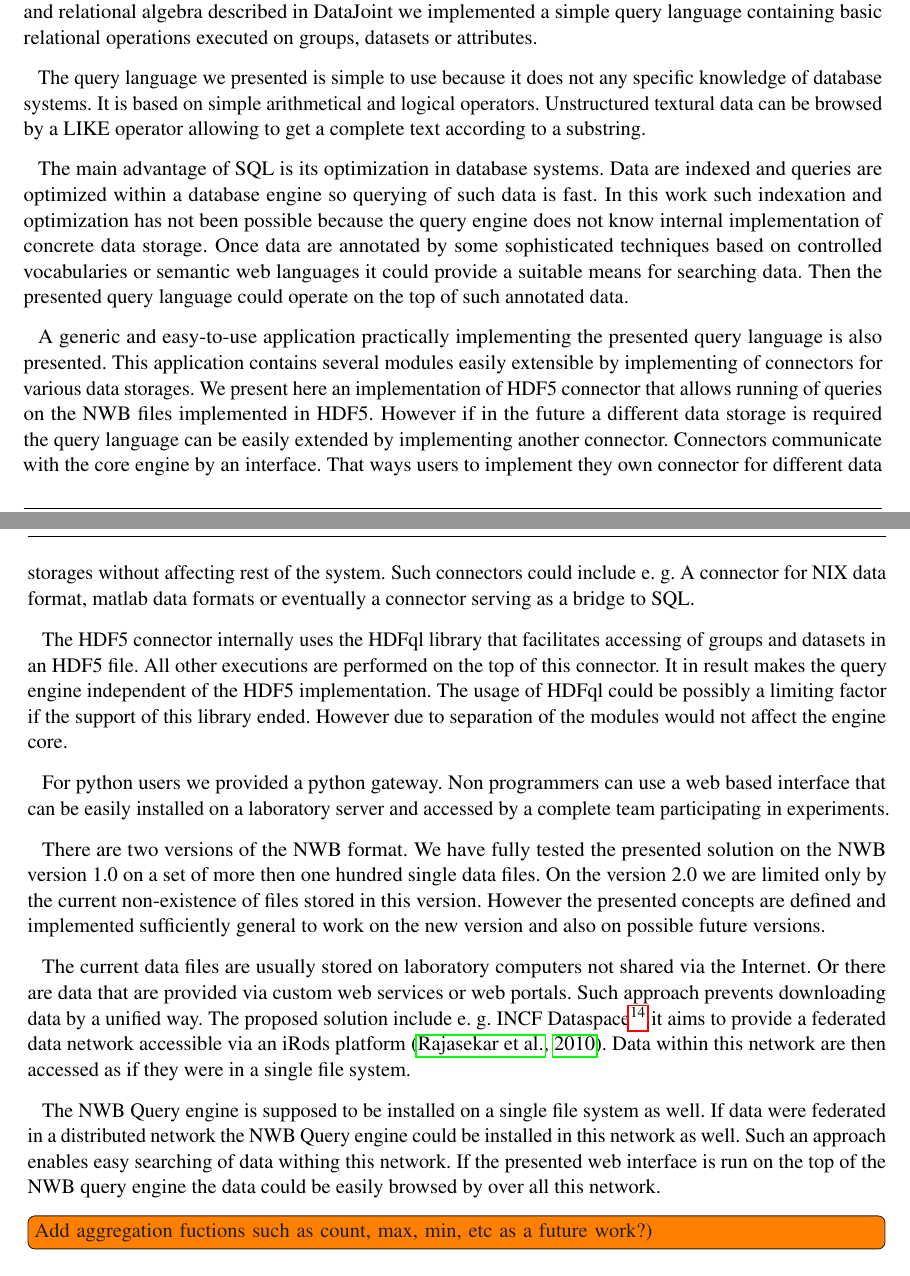
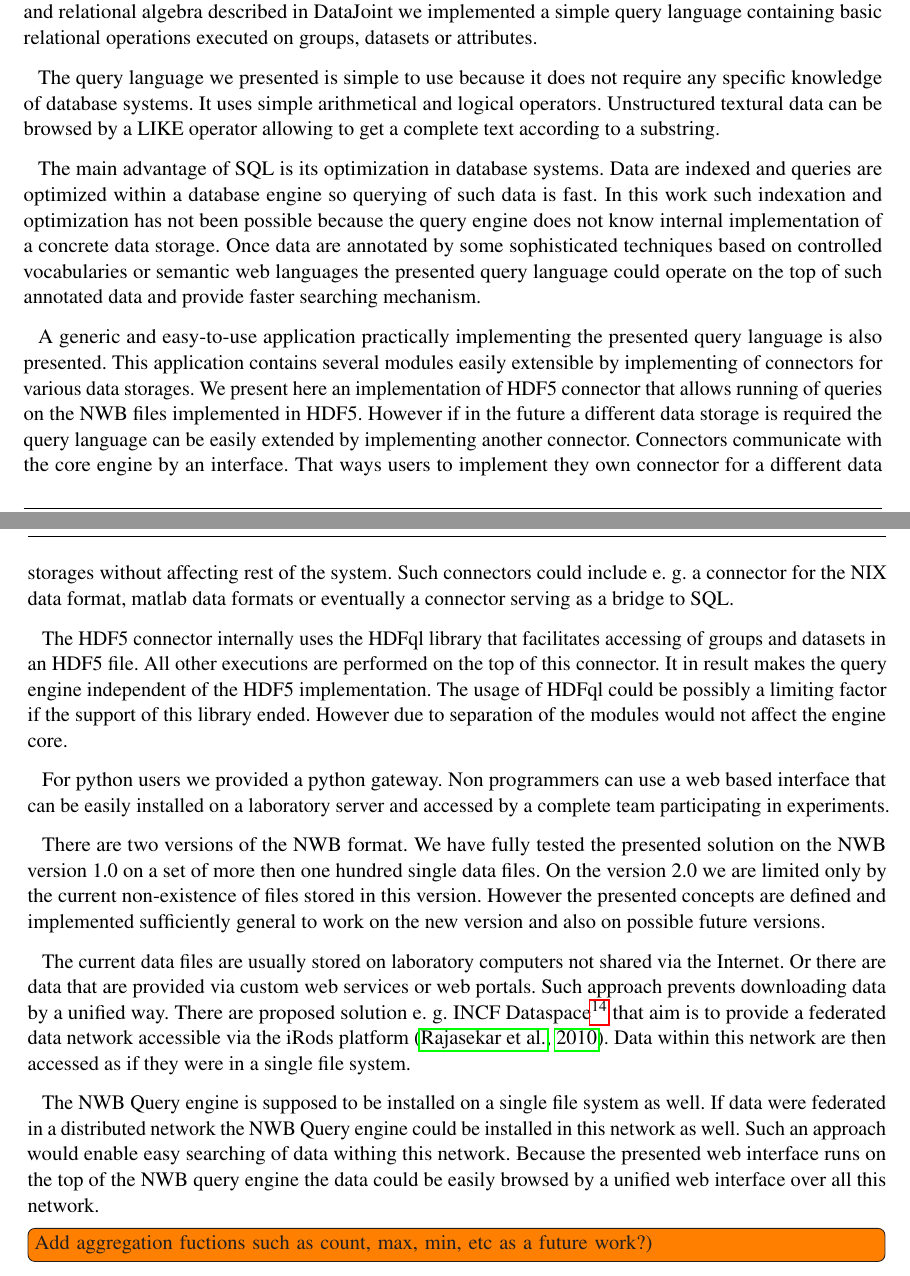
Before and after one commit to jezekp/NWB-Query-Engine-Paper, a LaTeX document (NWBQueryEngine.tex): two parts of pages 13 and 14 of 16, joined at a grey line, cut so that both start at the same text. Compiled offline with pdfLaTeX.

Commit message:
extended conclusion

```diff
--- a/NWBQueryEngine.tex
+++ b/NWBQueryEngine.tex
@@ -467,11 +467,11 @@ Because the NWB data format is implemented in HDF5 we took into account also the
 
 Based on the requirements of an easier language then SQL and on the known structure of the format, and relational algebra described in DataJoint we implemented a simple query language containing basic relational operations executed on groups, datasets or attributes.
 
-The query language we presented is simple to use because it does not any specific knowledge of database systems. It is based on simple arithmetical and logical operators. Unstructured textural data can be browsed by a LIKE operator allowing to get a complete text according to a substring.
+The query language we presented is simple to use because it does not require any specific knowledge of database systems. It uses simple arithmetical and logical operators. Unstructured textural data can be browsed by a LIKE operator allowing to get a complete text according to a substring.
 
-The main advantage of SQL is its optimization in database systems. Data are indexed and queries are optimized within a database engine so querying of such data is fast. In this work such indexation and optimization has not been possible because the query engine does not know internal implementation of concrete data storage. Once data are annotated by some sophisticated techniques based on controlled vocabularies or semantic web languages it could provide a suitable means for searching data. Then the presented query language could operate on the top of such annotated data.
+The main advantage of SQL is its optimization in database systems. Data are indexed and queries are optimized within a database engine so querying of such data is fast. In this work such indexation and optimization has not been possible because the query engine does not know internal implementation of a concrete data storage. Once data are annotated by some sophisticated techniques based on controlled vocabularies or semantic web languages the presented query language could operate on the top of such annotated data and provide faster searching mechanism.
 
-A generic and easy-to-use application practically implementing the presented query language is also presented. This application contains several modules easily extensible by implementing of connectors for various data storages. We present here an implementation of HDF5 connector that allows running of queries on the NWB files implemented in HDF5. However if in the future a different data storage is required the query language can be easily extended by implementing another connector. Connectors communicate with the core engine by an interface. That ways users to implement they own connector for different data storages without affecting rest of the system. Such connectors could include e. g. A connector for NIX data format, matlab data formats or eventually a connector serving as a bridge to SQL.
+A generic and easy-to-use application practically implementing the presented query language is also presented. This application contains several modules easily extensible by implementing of connectors for various data storages. We present here an implementation of HDF5 connector that allows running of queries on the NWB files implemented in HDF5. However if in the future a different data storage is required the query language can be easily extended by implementing another connector. Connectors communicate with the core engine by an interface. That ways users to implement they own connector for a different data storages without affecting rest of the system. Such connectors could include e. g. a connector for the NIX data format, matlab data formats or eventually a connector serving as a bridge to SQL.
 
 
 The HDF5 connector internally uses the HDFql library that facilitates accessing of groups and datasets in an HDF5 file. All other executions are performed on the top of this connector. It in result makes the query engine independent of the HDF5 implementation. The usage of HDFql could be possibly a limiting factor if the support of this library ended. However due to  separation of the modules would not affect the engine core.
@@ -480,9 +480,9 @@ For python users we provided a python gateway. Non programmers can use a web bas
 
 There are two versions of the NWB format. We have fully tested the presented solution on the NWB version 1.0 on a set of more then one hundred single data files. On the version 2.0 we are limited only by the current non-existence of files stored in this version. However the presented concepts are defined and implemented sufficiently general to work on the new version and also on possible future versions.
 
-The current data files are usually stored on laboratory computers not shared via the Internet. Or there are data that are provided via custom web services or web portals. Such approach prevents downloading data by a unified way. The proposed solution include e. g. INCF Dataspace\footnote{https://github.com/INCF/ids-tools/wiki/Using-the-INCF-Dataspace} it aims to provide a federated data network accessible via an iRods platform \citep{rajasekar2010irods}. Data within this network are then accessed as if they were in a single file system.
+The current data files are usually stored on laboratory computers not shared via the Internet. Or there are data that are provided via custom web services or web portals. Such approach prevents downloading data by a unified way. There are proposed solution e. g. INCF Dataspace\footnote{https://github.com/INCF/ids-tools/wiki/Using-the-INCF-Dataspace} that aim is to provide a federated data network accessible via the iRods platform \citep{rajasekar2010irods}. Data within this network are then accessed as if they were in a single file system.
 
-The NWB Query engine is supposed to be installed on a single file system as well. If data were federated in a distributed network the NWB Query engine could be installed in this network as well. Such an approach enables easy searching of data withing this network. If the presented web interface is run on the top of the NWB query engine the data could be easily browsed by over all this network.
+The NWB Query engine is supposed to be installed on a single file system as well. If data were federated in a distributed network the NWB Query engine could be installed in this network as well. Such an approach would enable easy searching of data withing this network. Because the presented web interface runs on the top of the NWB query engine the data could be easily browsed by a unified web interface over all this network.
 
 \todo[inline]{Add aggregation fuctions such as count, max, min, etc as a future work?)}
 
```
